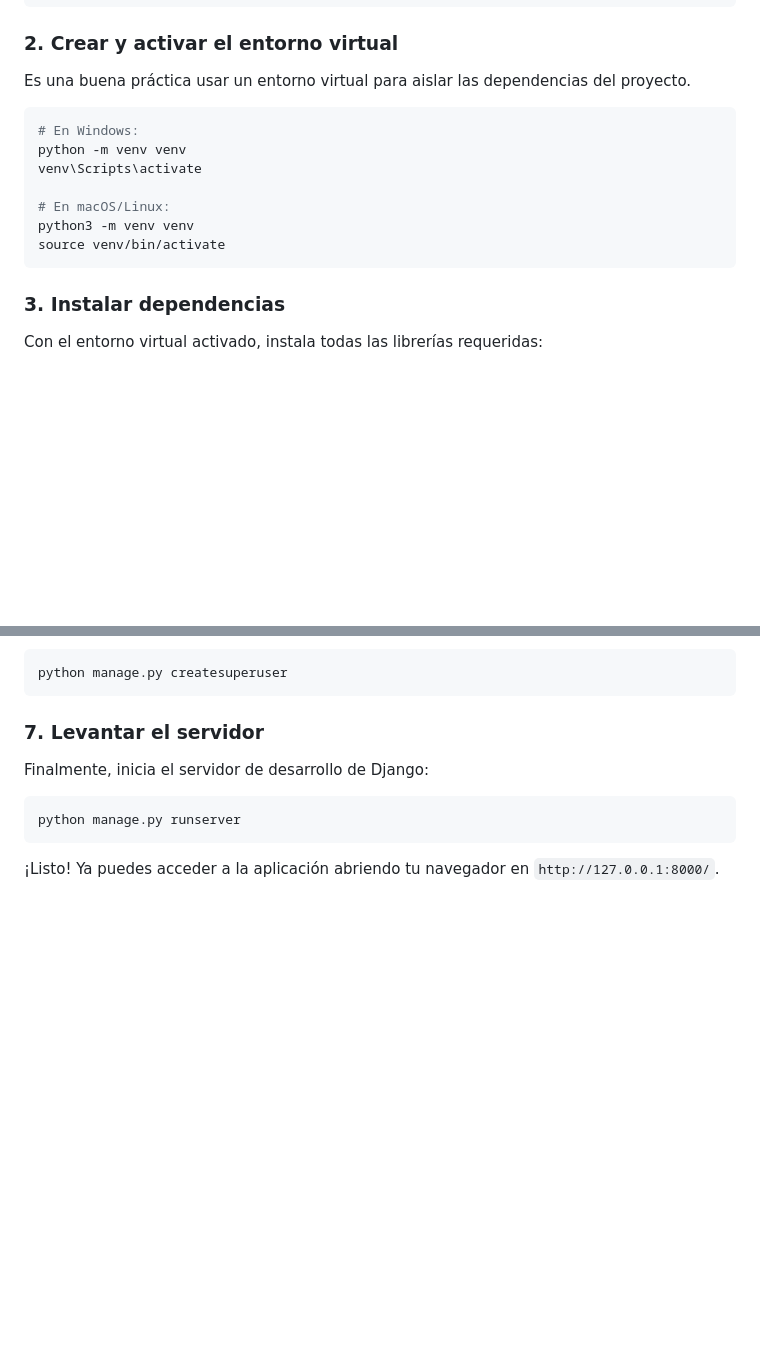
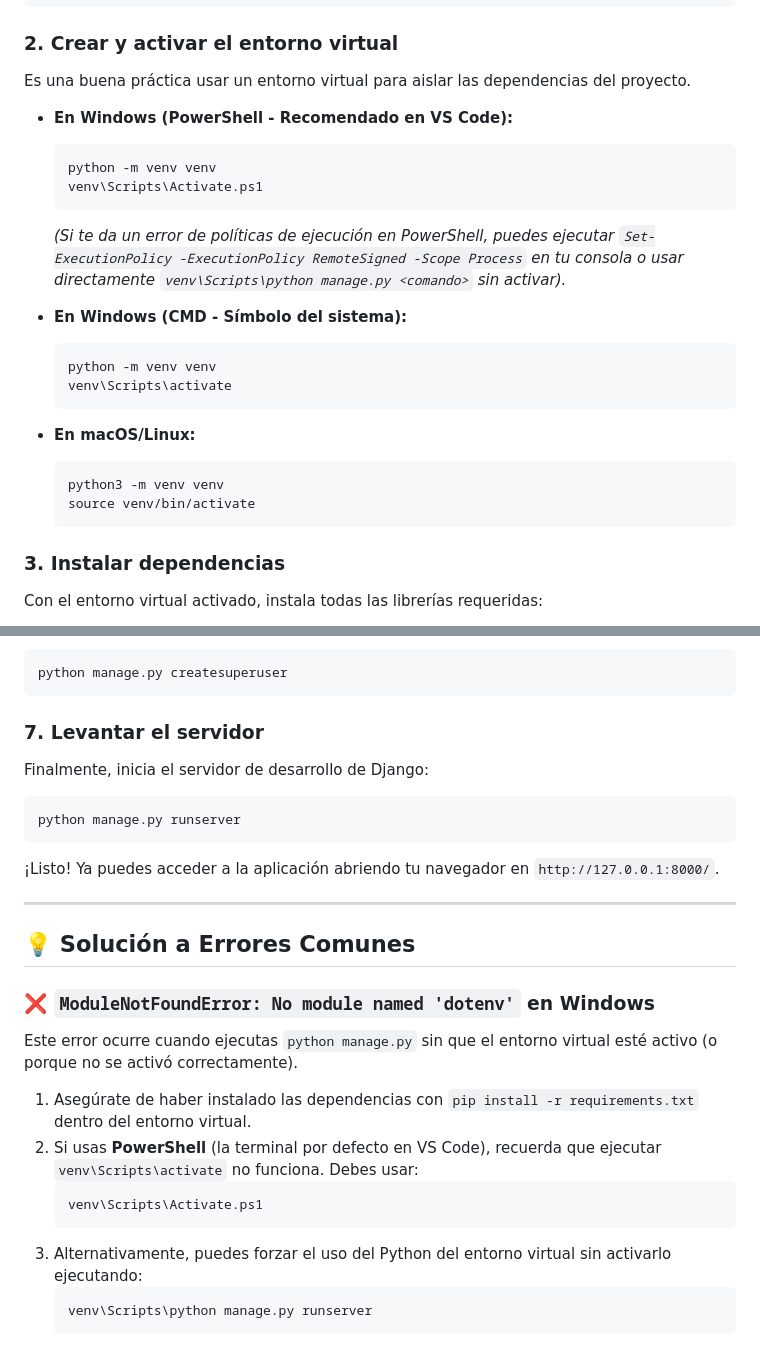
Before and after one commit to chaustrexp/Servitech-app, a Markdown page: README.md, 2 parts joined by grey strips. Rendered like a GitHub page; blank space fills up the shorter version.

Commit message:
Actualizar README con guia de activacion en PowerShell y resolucion de error No module named dotenv

````diff
--- a/README.md
+++ b/README.md
@@ -35,15 +35,25 @@ cd Servitech-app
 
 ### 2. Crear y activar el entorno virtual
 Es una buena práctica usar un entorno virtual para aislar las dependencias del proyecto.
-```bash
-# En Windows:
-python -m venv venv
-venv\Scripts\activate
 
-# En macOS/Linux:
-python3 -m venv venv
-source venv/bin/activate
-```
+* **En Windows (PowerShell - Recomendado en VS Code):**
+  ```powershell
+  python -m venv venv
+  venv\Scripts\Activate.ps1
+  ```
+  *(Si te da un error de políticas de ejecución en PowerShell, puedes ejecutar `Set-ExecutionPolicy -ExecutionPolicy RemoteSigned -Scope Process` en tu consola o usar directamente `venv\Scripts\python manage.py <comando>` sin activar).*
+
+* **En Windows (CMD - Símbolo del sistema):**
+  ```cmd
+  python -m venv venv
+  venv\Scripts\activate
+  ```
+
+* **En macOS/Linux:**
+  ```bash
+  python3 -m venv venv
+  source venv/bin/activate
+  ```
 
 ### 3. Instalar dependencias
 Con el entorno virtual activado, instala todas las librerías requeridas:
@@ -95,3 +105,19 @@ Finalmente, inicia el servidor de desarrollo de Django:
 python manage.py runserver
 ```
 ¡Listo! Ya puedes acceder a la aplicación abriendo tu navegador en `http://127.0.0.1:8000/`.
+
+---
+
+## 💡 Solución a Errores Comunes
+
+### ❌ `ModuleNotFoundError: No module named 'dotenv'` en Windows
+Este error ocurre cuando ejecutas `python manage.py` sin que el entorno virtual esté activo (o porque no se activó correctamente).
+1. Asegúrate de haber instalado las dependencias con `pip install -r requirements.txt` dentro del entorno virtual.
+2. Si usas **PowerShell** (la terminal por defecto en VS Code), recuerda que ejecutar `venv\Scripts\activate` no funciona. Debes usar:
+   ```powershell
+   venv\Scripts\Activate.ps1
+   ```
+3. Alternativamente, puedes forzar el uso del Python del entorno virtual sin activarlo ejecutando:
+   ```powershell
+   venv\Scripts\python manage.py runserver
+   ```
````
